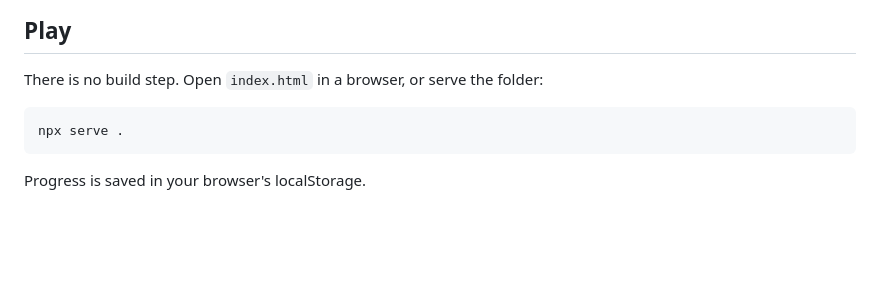
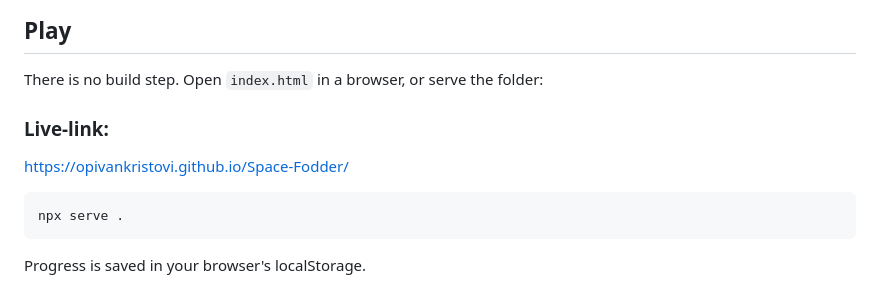
Before and after one commit to opivankristovi/Space-Fodder, a Markdown page: README.md, the part around the change. Rendered like a GitHub page; blank space fills up the shorter version.

Commit message:
Add live link to project in README
Add live link to README for easier access.

````diff
--- a/README.md
+++ b/README.md
@@ -33,6 +33,9 @@ Everything in the game is original and generated in code: art, sound, music, nam
 ## Play
 
 There is no build step. Open `index.html` in a browser, or serve the folder:
+
+### Live-link:
+https://opivankristovi.github.io/Space-Fodder/
 
 ```sh
 npx serve .
````
